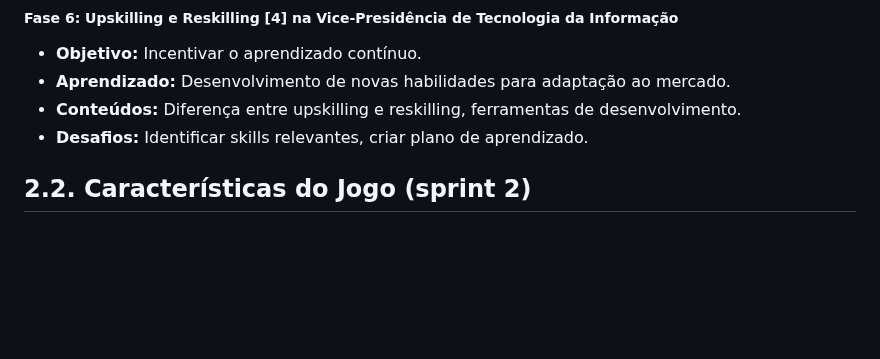
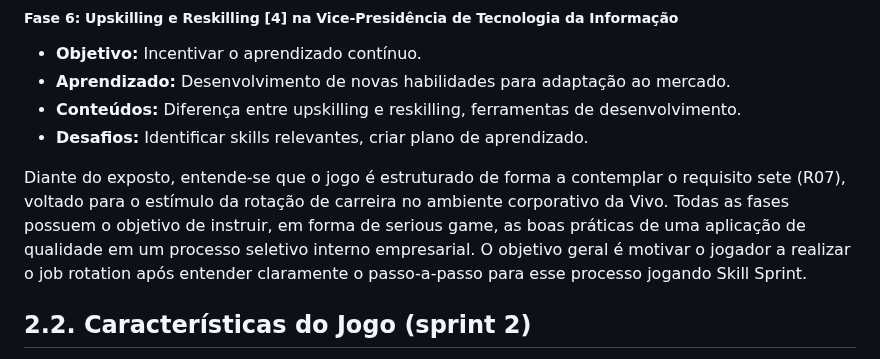
Before and after one commit to jjalmeidadev/skill-sprint-projeto, a Markdown page: documents/gdd.md, the part around one of its changes. GitHub-like rendering; blank space fills up the shorter version.

```diff
--- a/documents/gdd.md
+++ b/documents/gdd.md
@@ -184,6 +184,8 @@ Os objetivos de cada fase do jogo são:
 - **Aprendizado:** Desenvolvimento de novas habilidades para adaptação ao mercado.
 - **Conteúdos:** Diferença entre upskilling e reskilling, ferramentas de desenvolvimento.
 - **Desafios:** Identificar skills relevantes, criar plano de aprendizado.
+
+Diante do exposto, entende-se que o jogo é estruturado de forma a contemplar o requisito sete (R07), voltado para o estímulo da rotação de carreira no ambiente corporativo da Vivo. Todas as fases possuem o objetivo de instruir, em forma de serious game, as boas práticas de uma aplicação de qualidade em um processo seletivo interno empresarial. O objetivo geral é motivar o jogador a realizar o job rotation após entender claramente o passo-a-passo para esse processo jogando Skill Sprint.
 
 ## 2.2. Características do Jogo (sprint 2)
 
```
Also changed, not shown: other parts of documents/gdd.md (+2 -2 lines).
